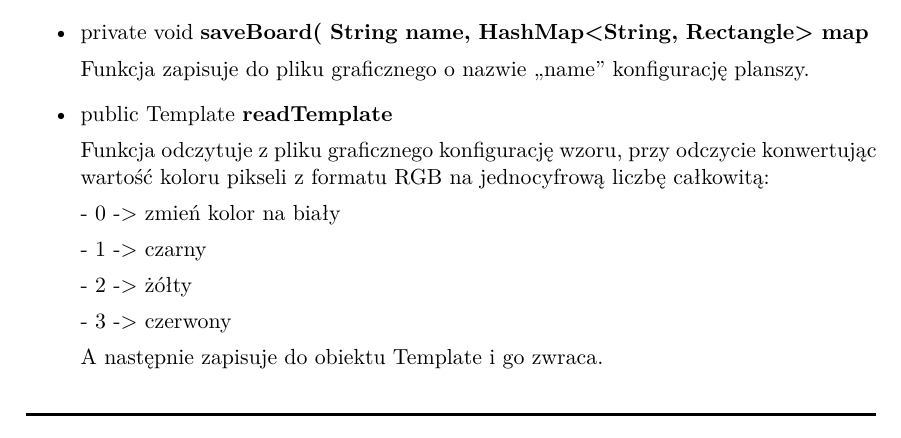
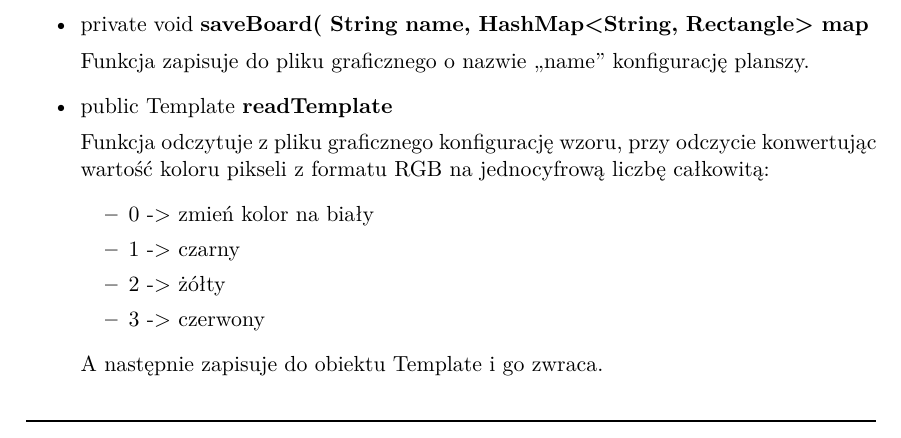
Before and after one commit to GrzesiuKo/WireWorld2018, a LaTeX document (Specyfikacja implementacyjna/Specyfikacja_implementacyjna.tex): part of page 8 of 20, cut so that both start at the same text. Compiled offline with pdfLaTeX.

Commit message:
SI: poprawka

```diff
--- a/Specyfikacja implementacyjna/Specyfikacja_implementacyjna.tex
+++ b/Specyfikacja implementacyjna/Specyfikacja_implementacyjna.tex
@@ -250,14 +250,12 @@ Funkcja zapisuje do pliku graficznego o nazwie ,,name'' konfigurację planszy.
 \item public Template \textbf{readTemplate}
 
 Funkcja odczytuje z pliku graficznego konfigurację wzoru, przy odczycie konwertując wartość koloru pikseli z formatu RGB na jednocyfrową liczbę całkowitą:
-
-- 0 -> zmień kolor na biały
-
-- 1 -> czarny
-
-- 2 -> żółty
-
-- 3 -> czerwony
+\begin{itemize}
+\item 0 -> zmień kolor na biały
+\item 1 -> czarny
+\item 2 -> żółty
+\item 3 -> czerwony
+\end{itemize}
 
 A następnie zapisuje do obiektu Template i go zwraca.
 \end{itemize}
```
Also changed, not shown: Specyfikacja implementacyjna/Specyfikacja_implementacyjna.pdf.
